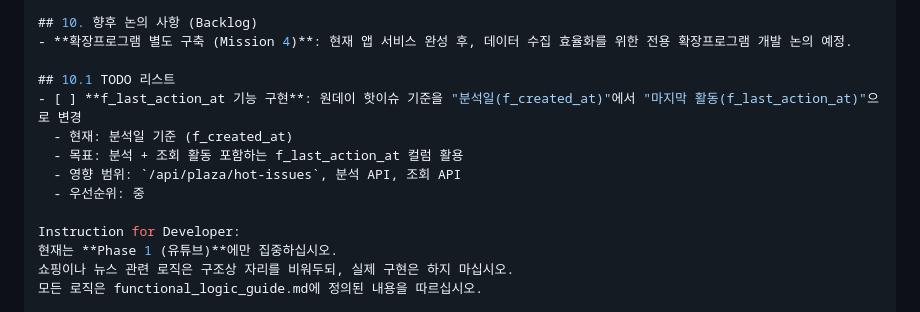
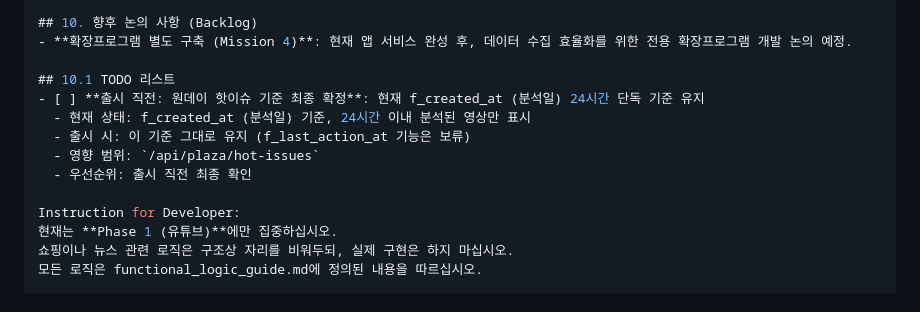
Before and after one commit to Han-jinwook/AggroFilter, a Markdown page: plan.md, the part around the change. Drawn GitHub-style.

Commit message:
docs: TODO 수정 - 출시 직전 핫이슈 기준 최종 확인
- f_last_action_at 기능 구현  출시 직전 f_created_at 기준 유지로 변경
- 현재 상태(분석일 24시간 기준) 그대로 출시 예정

```diff
--- a/plan.md
+++ b/plan.md
@@ -254,11 +254,11 @@ const systemPrompt = `
 - **확장프로그램 별도 구축 (Mission 4)**: 현재 앱 서비스 완성 후, 데이터 수집 효율화를 위한 전용 확장프로그램 개발 논의 예정.
 
 ## 10.1 TODO 리스트
-- [ ] **f_last_action_at 기능 구현**: 원데이 핫이슈 기준을 "분석일(f_created_at)"에서 "마지막 활동(f_last_action_at)"으로 변경
-  - 현재: 분석일 기준 (f_created_at)
-  - 목표: 분석 + 조회 활동 포함하는 f_last_action_at 컬럼 활용
-  - 영향 범위: `/api/plaza/hot-issues`, 분석 API, 조회 API
-  - 우선순위: 중
+- [ ] **출시 직전: 원데이 핫이슈 기준 최종 확정**: 현재 f_created_at (분석일) 24시간 단독 기준 유지
+  - 현재 상태: f_created_at (분석일) 기준, 24시간 이내 분석된 영상만 표시
+  - 출시 시: 이 기준 그대로 유지 (f_last_action_at 기능은 보류)
+  - 영향 범위: `/api/plaza/hot-issues`
+  - 우선순위: 출시 직전 최종 확인
 
 Instruction for Developer:
 현재는 **Phase 1 (유튜브)**에만 집중하십시오.
```
